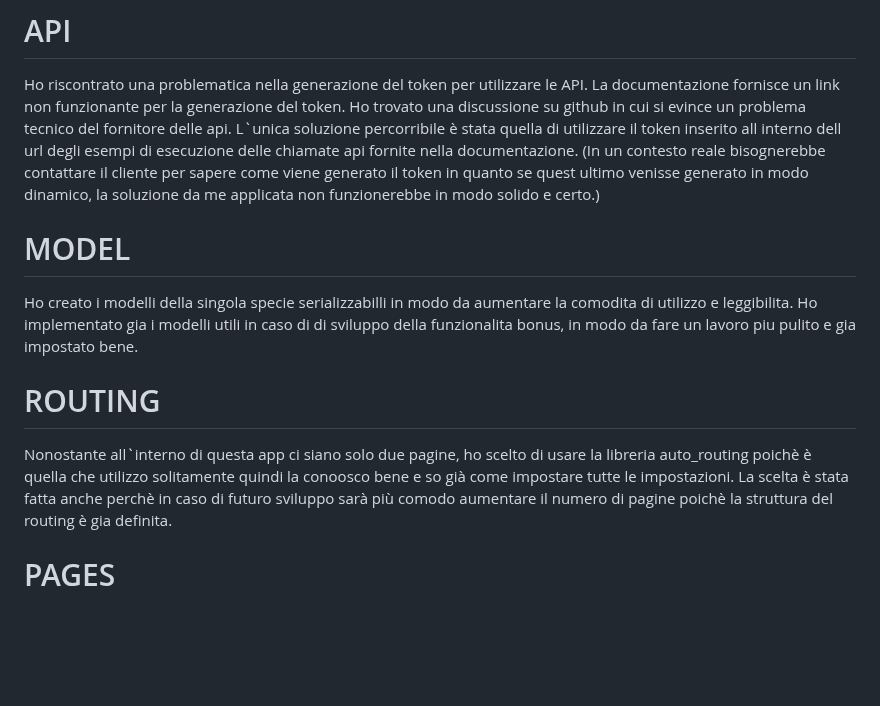
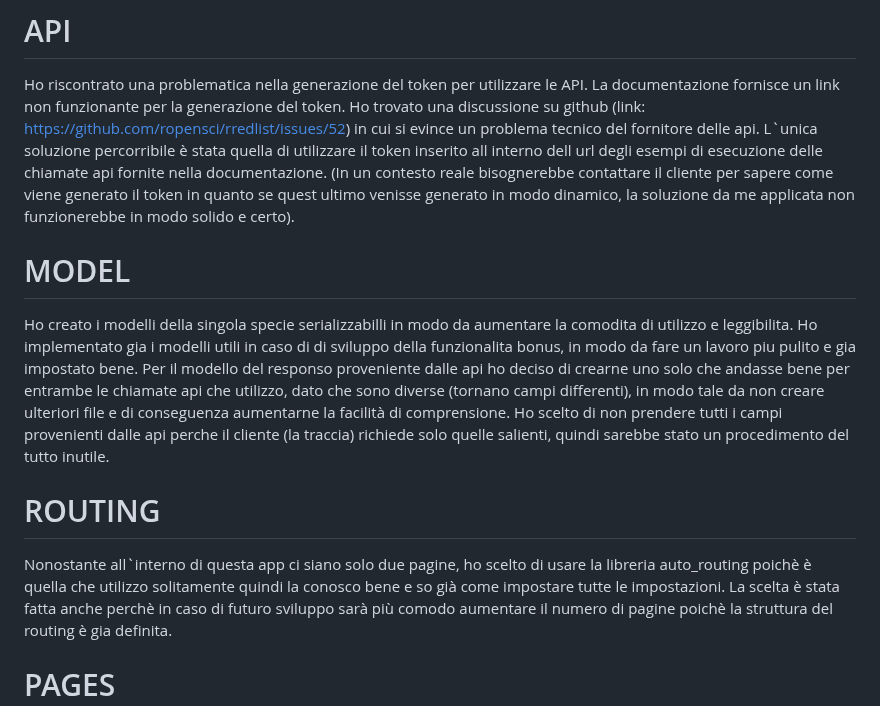
Before and after one commit to PicciF/test_flutter_level, a Markdown page: README.md, the part around the change. Rendered like a GitHub page; blank space fills up the shorter version.

```diff
--- a/README.md
+++ b/README.md
@@ -20,16 +20,18 @@
 # API
 Ho riscontrato una problematica nella generazione del token per utilizzare le API.
 La documentazione fornisce un link non funzionante per la generazione del token.
-Ho trovato una discussione su github in cui si evince un problema tecnico del fornitore delle api.
+Ho trovato una discussione su  github (link: https://github.com/ropensci/rredlist/issues/52) in cui si evince un problema tecnico del fornitore delle api.
 L`unica soluzione percorribile è stata quella di utilizzare il token inserito all interno dell url degli esempi di esecuzione delle chiamate api fornite nella documentazione.
-(In un contesto reale bisognerebbe contattare il cliente per sapere come viene generato il token in quanto se quest ultimo venisse generato in modo dinamico, la soluzione da me applicata non funzionerebbe in modo solido e certo.)
+(In un contesto reale bisognerebbe contattare il cliente per sapere come viene generato il token in quanto se quest ultimo venisse generato in modo dinamico, la soluzione da me applicata non funzionerebbe in modo solido e certo).
 
 # MODEL
 Ho creato i modelli della singola specie serializzabilli in modo da aumentare la comodita di utilizzo e leggibilita.
 Ho implementato gia i modelli utili in caso di di sviluppo della funzionalita bonus, in modo da fare un lavoro piu pulito e gia impostato bene.
+Per il modello del responso proveniente dalle api ho deciso di crearne uno solo che andasse bene per entrambe le chiamate api che utilizzo, dato che sono diverse (tornano campi differenti), in modo tale da non creare ulteriori file e di conseguenza aumentarne la facilità di comprensione.
+Ho scelto di non prendere tutti i campi provenienti dalle api perche il cliente (la traccia) richiede solo quelle salienti, quindi sarebbe stato un procedimento del tutto inutile.
 
 # ROUTING
-Nonostante all`interno di questa app ci siano solo due pagine, ho scelto di usare la libreria auto_routing poichè è quella che utilizzo solitamente quindi la conoosco bene e so già come impostare tutte le impostazioni.
+Nonostante all`interno di questa app ci siano solo due pagine, ho scelto di usare la libreria auto_routing poichè è quella che utilizzo solitamente quindi la conosco bene e so già come impostare tutte le impostazioni.
 La scelta è stata fatta anche perchè in caso di futuro sviluppo sarà più comodo aumentare il numero di pagine poichè la struttura del routing è gia definita.
 
 # PAGES
```
